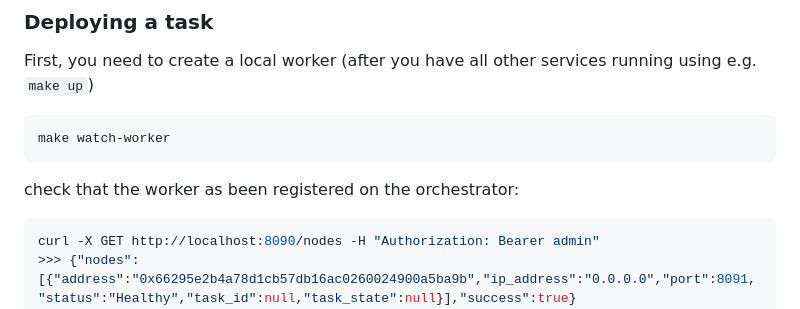
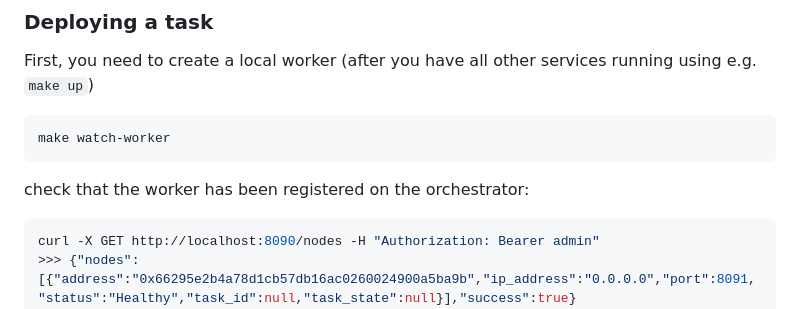
Before and after one commit to PrimeIntellect-ai/protocol, a Markdown page: README.md, the part around the change. Rendered like a GitHub page.

Commit message:
fix typo (#158)

````diff
--- a/README.md
+++ b/README.md
@@ -164,7 +164,7 @@ First, you need to create a local worker (after you have all other services runn
 make watch-worker
 ```
 
-check that the worker as been registered on the orchestrator:
+check that the worker has been registered on the orchestrator:
 
 ```bash
 curl -X GET http://localhost:8090/nodes -H "Authorization: Bearer admin"
````
